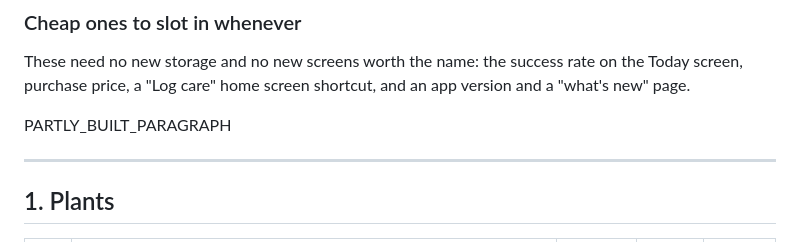
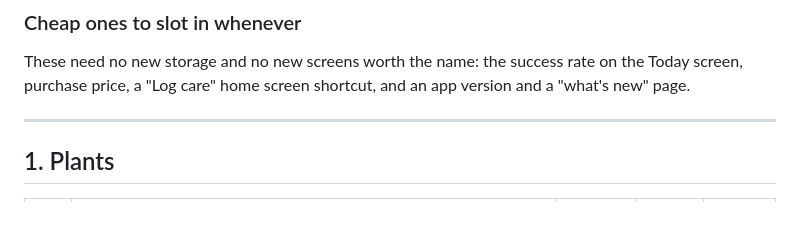
Before and after one commit to LaugeM/stikling, a Markdown page: docs/FEATURES.md, the part around the change. GitHub-like rendering; blank space fills up the shorter version.

Commit message:
Drop the partly built paragraph from the feature list now that its pieces are built

```diff
--- a/docs/FEATURES.md
+++ b/docs/FEATURES.md
@@ -49,7 +49,6 @@ In the order I would build them.
 
 These need no new storage and no new screens worth the name: the success rate on the Today screen, purchase price, a "Log care" home screen shortcut, and an app version and a "what's new" page.
 
-PARTLY_BUILT_PARAGRAPH
 
 ---
 
```
